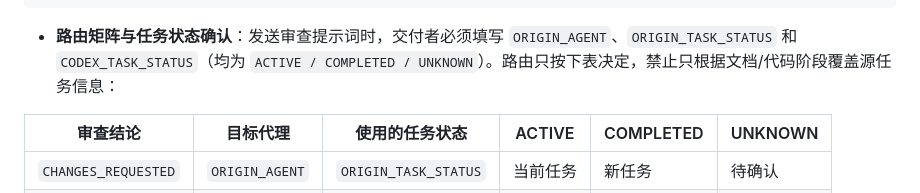
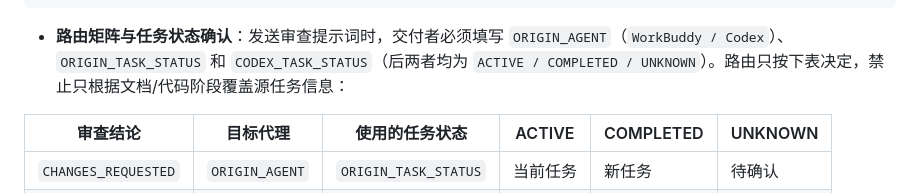
Before and after one commit to FlapPearLabs/adaptive-vocab-reader, a Markdown page: AGENTS.md, the part around the change. Drawn GitHub-style.

Commit message:
docs(workflow): 澄清路由源代理枚举

````diff
--- a/AGENTS.md
+++ b/AGENTS.md
@@ -109,7 +109,7 @@ Skill 必须按任务需要显式调用，绝不能为了“已安装”而机
 验收或预期返回：……
 ```
 
-- **路由矩阵与任务状态确认**：发送审查提示词时，交付者必须填写 `ORIGIN_AGENT`、`ORIGIN_TASK_STATUS` 和 `CODEX_TASK_STATUS`（均为 `ACTIVE / COMPLETED / UNKNOWN`）。路由只按下表决定，禁止只根据文档/代码阶段覆盖源任务信息：
+- **路由矩阵与任务状态确认**：发送审查提示词时，交付者必须填写 `ORIGIN_AGENT`（`WorkBuddy / Codex`）、`ORIGIN_TASK_STATUS` 和 `CODEX_TASK_STATUS`（后两者均为 `ACTIVE / COMPLETED / UNKNOWN`）。路由只按下表决定，禁止只根据文档/代码阶段覆盖源任务信息：
 
 | 审查结论 | 目标代理 | 使用的任务状态 | ACTIVE | COMPLETED | UNKNOWN |
 | --- | --- | --- | --- | --- | --- |
````
